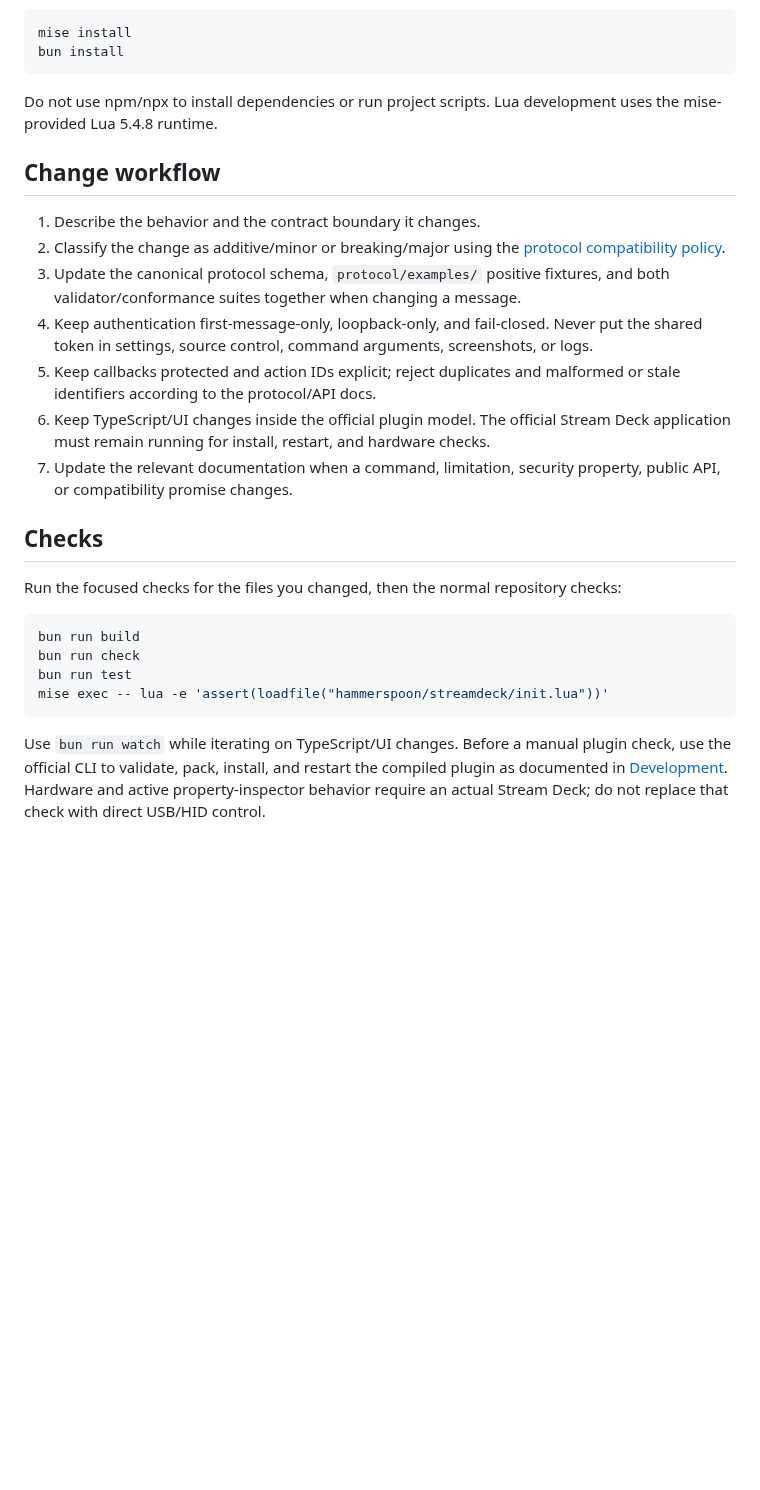
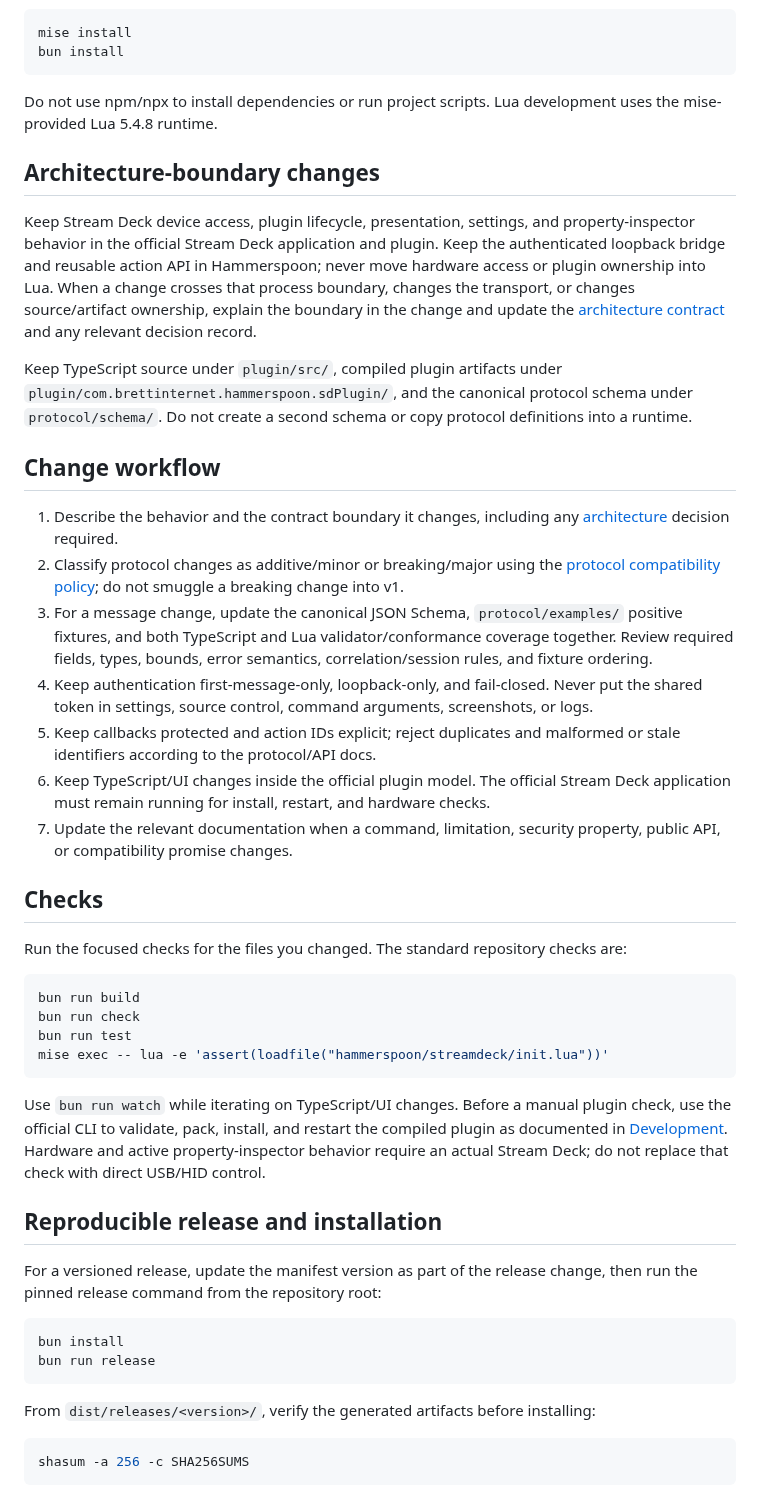
Before and after one commit to brettinternet/stream-deck-hammerspoon, a Markdown page: CONTRIBUTING.md, the part around one of its changes. Rendered like a GitHub page; blank space fills up the shorter version.

````diff
--- a/CONTRIBUTING.md
+++ b/CONTRIBUTING.md
@@ -15,11 +15,17 @@ bun install
 
 Do not use npm/npx to install dependencies or run project scripts. Lua development uses the mise-provided Lua 5.4.8 runtime.
 
+## Architecture-boundary changes
+
+Keep Stream Deck device access, plugin lifecycle, presentation, settings, and property-inspector behavior in the official Stream Deck application and plugin. Keep the authenticated loopback bridge and reusable action API in Hammerspoon; never move hardware access or plugin ownership into Lua. When a change crosses that process boundary, changes the transport, or changes source/artifact ownership, explain the boundary in the change and update the [architecture contract](docs/architecture.md) and any relevant decision record.
+
+Keep TypeScript source under `plugin/src/`, compiled plugin artifacts under `plugin/com.brettinternet.hammerspoon.sdPlugin/`, and the canonical protocol schema under `protocol/schema/`. Do not create a second schema or copy protocol definitions into a runtime.
+
 ## Change workflow
 
-1. Describe the behavior and the contract boundary it changes.
-2. Classify the change as additive/minor or breaking/major using the [protocol compatibility policy](docs/protocol.md#versioning-and-compatibility-policy).
-3. Update the canonical protocol schema, `protocol/examples/` positive fixtures, and both validator/conformance suites together when changing a message.
+1. Describe the behavior and the contract boundary it changes, including any [architecture](docs/architecture.md) decision required.
+2. Classify protocol changes as additive/minor or breaking/major using the [protocol compatibility policy](docs/protocol.md#versioning-and-compatibility-policy); do not smuggle a breaking change into v1.
+3. For a message change, update the canonical JSON Schema, `protocol/examples/` positive fixtures, and both TypeScript and Lua validator/conformance coverage together. Review required fields, types, bounds, error semantics, correlation/session rules, and fixture ordering.
 4. Keep authentication first-message-only, loopback-only, and fail-closed. Never put the shared token in settings, source control, command arguments, screenshots, or logs.
 5. Keep callbacks protected and action IDs explicit; reject duplicates and malformed or stale identifiers according to the protocol/API docs.
 6. Keep TypeScript/UI changes inside the official plugin model. The official Stream Deck application must remain running for install, restart, and hardware checks.
@@ -27,7 +33,7 @@ Do not use npm/npx to install dependencies or run project scripts. Lua developme
 
 ## Checks
 
-Run the focused checks for the files you changed, then the normal repository checks:
+Run the focused checks for the files you changed. The standard repository checks are:
 
 ```sh
 bun run build
@@ -38,3 +44,18 @@ mise exec -- lua -e 'assert(loadfile("hammerspoon/streamdeck/init.lua"))'
 
 Use `bun run watch` while iterating on TypeScript/UI changes. Before a manual plugin check, use the official CLI to validate, pack, install, and restart the compiled plugin as documented in [Development](docs/development.md). Hardware and active property-inspector behavior require an actual Stream Deck; do not replace that check with direct USB/HID control.
 
+## Reproducible release and installation
+
+For a versioned release, update the manifest version as part of the release change, then run the pinned release command from the repository root:
+
+```sh
+bun install
+bun run release
+```
+
+From `dist/releases/<version>/`, verify the generated artifacts before installing:
+
+```sh
+shasum -a 256 -c SHA256SUMS
+```
+
````
Also changed, not shown: other parts of CONTRIBUTING.md (+18 -3 lines).
